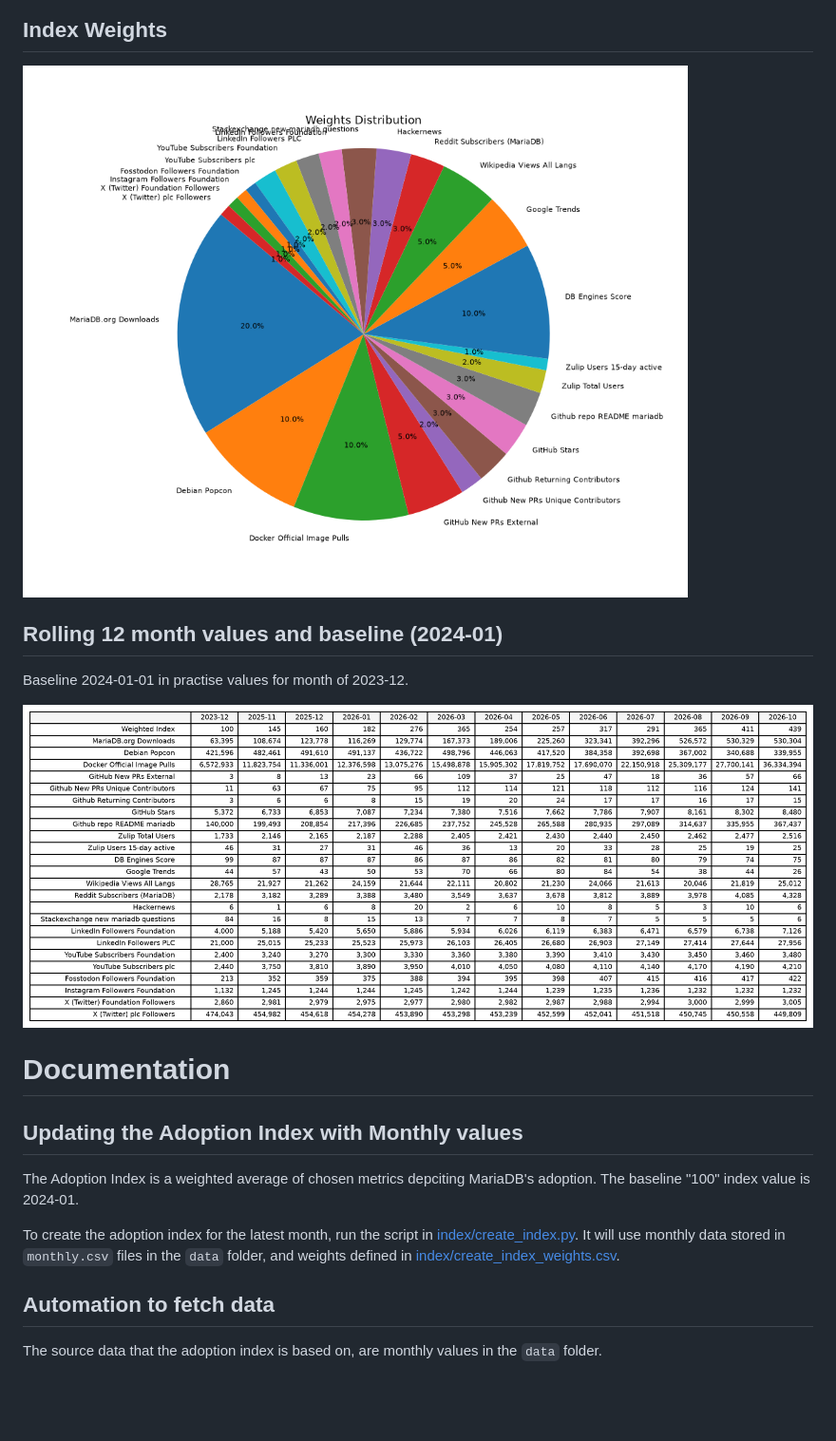
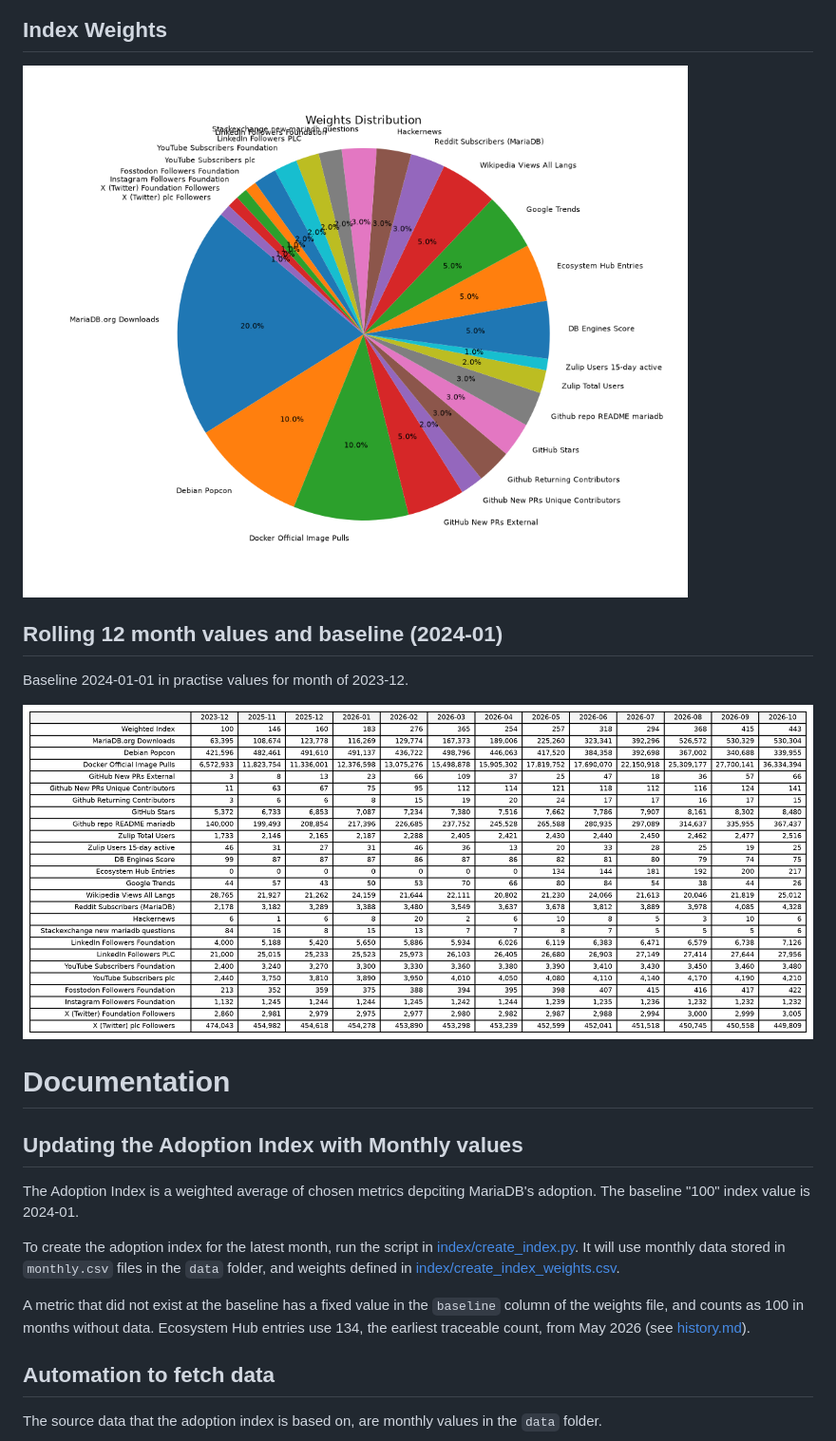
Before and after one commit to robertsilen/mariadb-adoption-index, a Markdown page: README.md, the part around the change. Shown at 95% size. Drawn GitHub-style; pictures changed too: index/mariadb_adoption_index_table_12m.png, index/mariadb_adoption_index_weights.png; blank space fills up the shorter version.

````diff
--- a/README.md
+++ b/README.md
@@ -19,6 +19,8 @@ Baseline 2024-01-01 in practise values for month of 2023-12.
 The Adoption Index is a weighted average of chosen metrics depciting MariaDB's adoption. The baseline "100" index value is 2024-01.
 
 To create the adoption index for the latest month, run the script in [index/create_index.py](index/create_index.py). It will use monthly data stored in ```monthly.csv``` files in the ```data``` folder, and weights defined in [index/create_index_weights.csv](index/create_index_weights.csv).
+
+A metric that did not exist at the baseline has a fixed value in the `baseline` column of the weights file, and counts as 100 in months without data. Ecosystem Hub entries use 134, the earliest traceable count, from May 2026 (see [history.md](data/ecohub_entries/history.md)).
 
 ## Automation to fetch data
 
````
Also changed, not shown: data/ecohub_entries/history.md (added, +36 -0 lines), index/mariadb_adoption_index_chart_12m.png, 4 other files.
